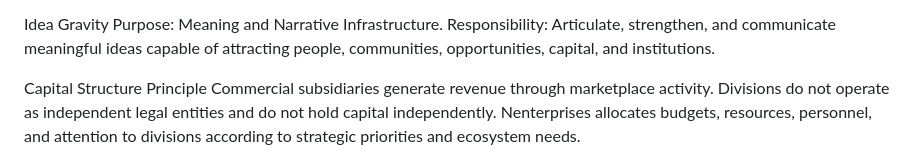
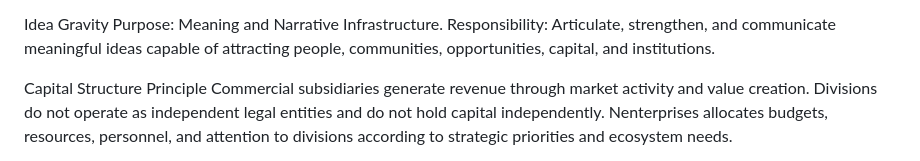
Before and after one commit to nentswunienterprises-oss/nenterprises, a Markdown page: NENTERPRISES GROUP STRUCTURE.md, the part around the change. GitHub-like rendering.

Commit message:
Refine revenue structure wording

```diff
--- a/NENTERPRISES GROUP STRUCTURE.md
+++ b/NENTERPRISES GROUP STRUCTURE.md
@@ -42,7 +42,7 @@ Purpose: Meaning and Narrative Infrastructure.
 Responsibility: Articulate, strengthen, and communicate meaningful ideas capable of attracting people, communities, opportunities, capital, and institutions.
 
 Capital Structure Principle
-Commercial subsidiaries generate revenue through marketplace activity.
+Commercial subsidiaries generate revenue through market activity and value creation.
 Divisions do not operate as independent legal entities and do not hold capital independently.
 Nenterprises allocates budgets, resources, personnel, and attention to divisions according to strategic priorities and ecosystem needs.
 
```
